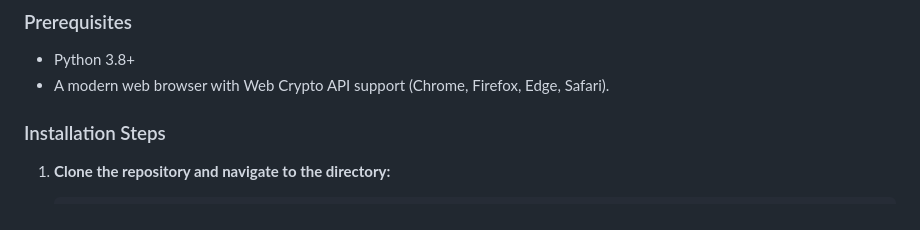
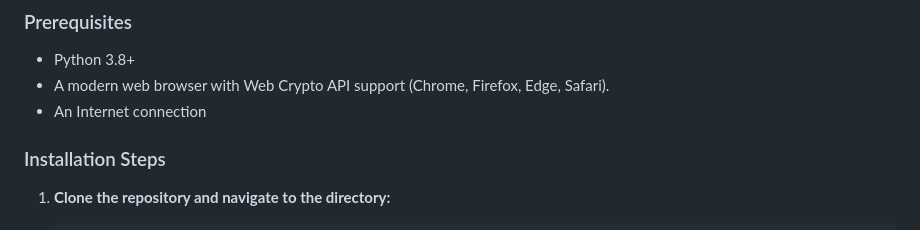
Before and after one commit to sealeo234/ICT-2213-Crypto-Project, a Markdown page: README.md, the part around the change. GitHub-like rendering.

```diff
--- a/README.md
+++ b/README.md
@@ -40,6 +40,7 @@ The SQLite database (`users.db`) relies on three primary models:
 ### Prerequisites
 * Python 3.8+
 * A modern web browser with Web Crypto API support (Chrome, Firefox, Edge, Safari).
+* An Internet connection
 
 ### Installation Steps
 
```
